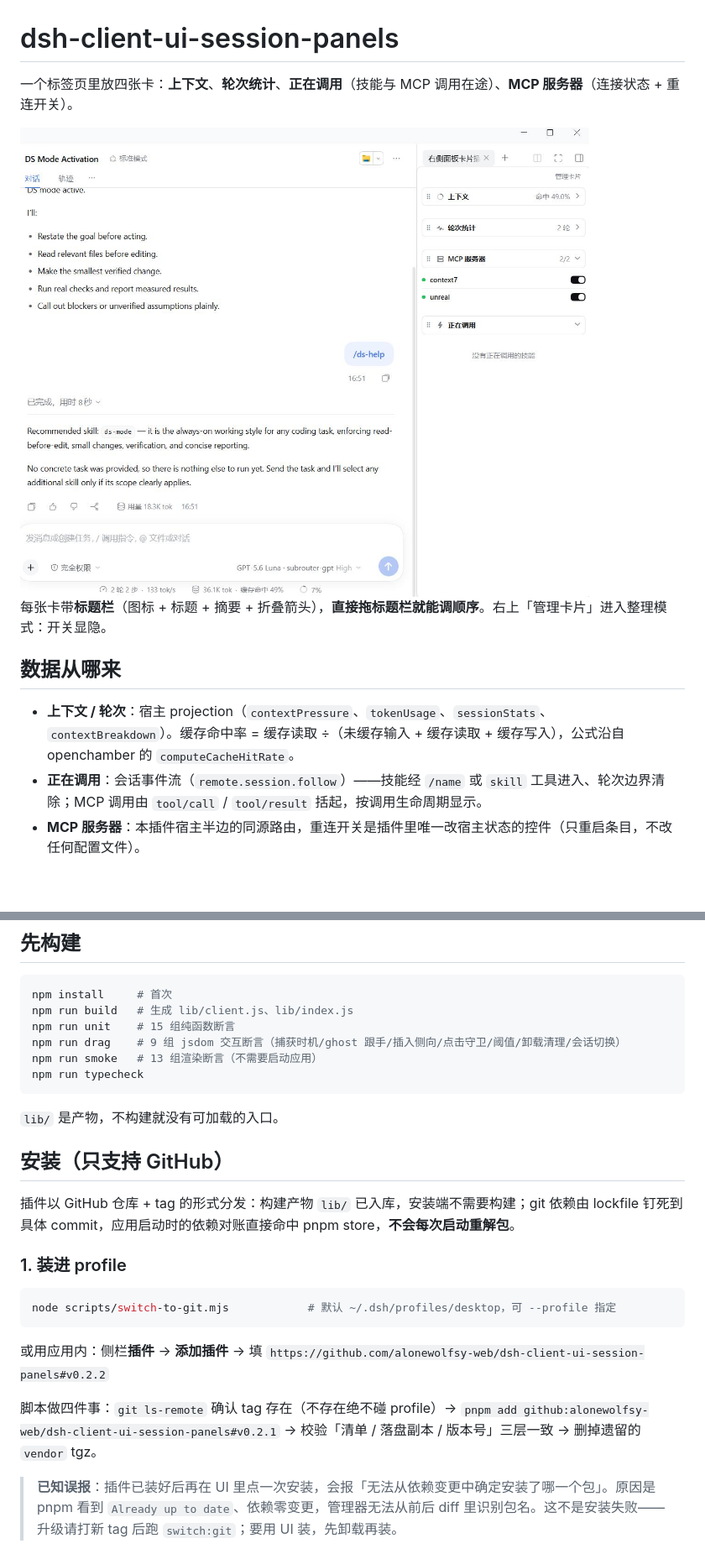
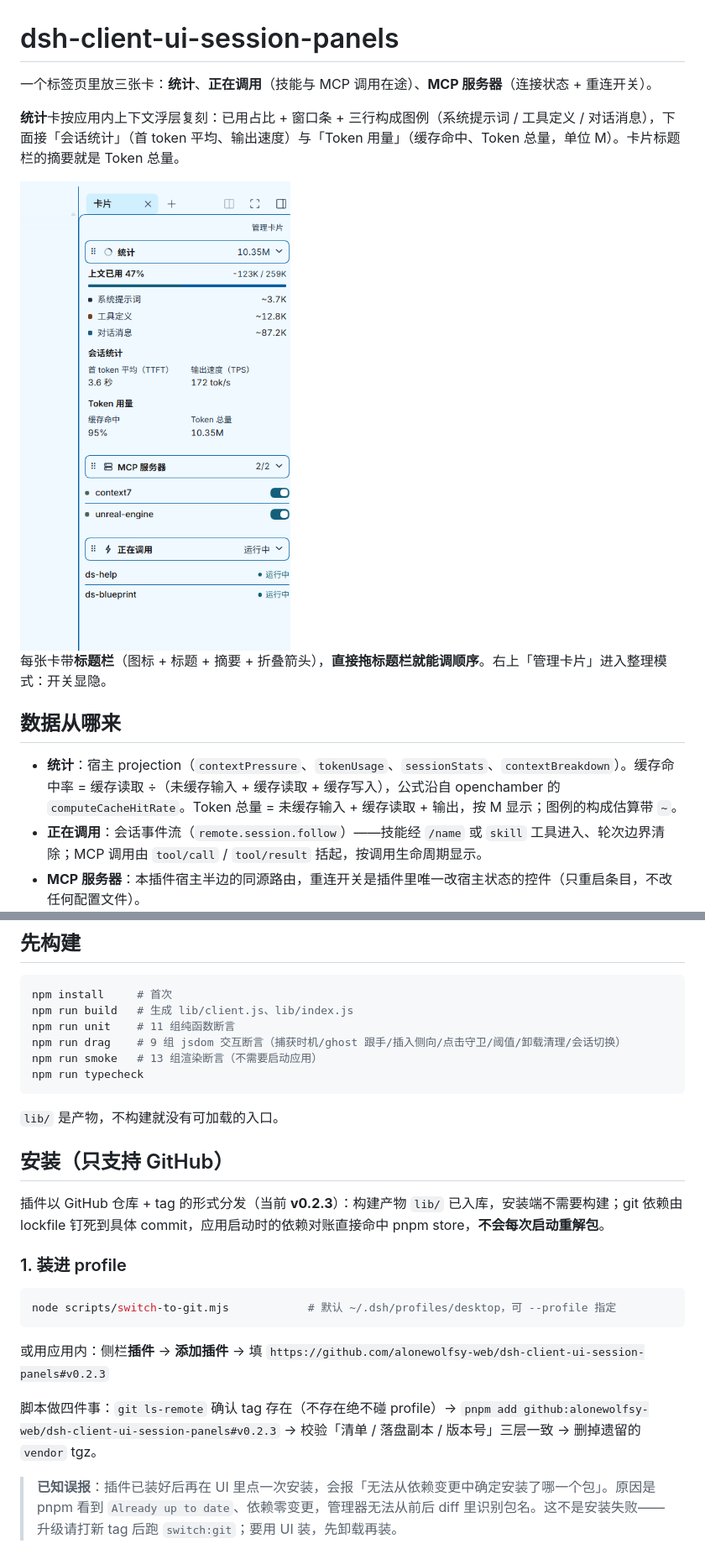
Before and after one commit to alonewolfsy-web/dsh-client-ui-session-panels, a Markdown page: README.md, 2 parts joined by grey strips. Shown at 84% size. GitHub-like rendering; pictures changed too: docs/panel-overview.jpg (deleted), docs/panel-overview.png (added); blank space fills up the shorter version.

````diff
--- a/README.md
+++ b/README.md
@@ -1,14 +1,16 @@
 # dsh-client-ui-session-panels
 
-一个标签页里放四张卡：**上下文**、**轮次统计**、**正在调用**（技能与 MCP 调用在途）、**MCP 服务器**（连接状态 + 重连开关）。
+一个标签页里放三张卡：**统计**、**正在调用**（技能与 MCP 调用在途）、**MCP 服务器**（连接状态 + 重连开关）。
 
-<img src="docs/panel-overview.jpg" width="860" alt="右侧面板卡片插件：上下文、轮次统计、MCP 服务器、正在调用四张卡片">
+**统计**卡按应用内上下文浮层复刻：已用占比 + 窗口条 + 三行构成图例（系统提示词 / 工具定义 / 对话消息），下面接「会话统计」（首 token 平均、输出速度）与「Token 用量」（缓存命中、Token 总量，单位 M）。卡片标题栏的摘要就是 Token 总量。
+
+<img src="docs/panel-overview.png" width="420" alt="右侧面板卡片插件：统计、MCP 服务器、正在调用三张卡片">
 
 每张卡带**标题栏**（图标 + 标题 + 摘要 + 折叠箭头），**直接拖标题栏就能调顺序**。右上「管理卡片」进入整理模式：开关显隐。
 
 ## 数据从哪来
 
-- **上下文 / 轮次**：宿主 projection（`contextPressure`、`tokenUsage`、`sessionStats`、`contextBreakdown`）。缓存命中率 = 缓存读取 ÷（未缓存输入 + 缓存读取 + 缓存写入），公式沿自 openchamber 的 `computeCacheHitRate`。
+- **统计**：宿主 projection（`contextPressure`、`tokenUsage`、`sessionStats`、`contextBreakdown`）。缓存命中率 = 缓存读取 ÷（未缓存输入 + 缓存读取 + 缓存写入），公式沿自 openchamber 的 `computeCacheHitRate`。Token 总量 = 未缓存输入 + 缓存读取 + 输出，按 M 显示；图例的构成估算带 `~`。
 - **正在调用**：会话事件流（`remote.session.follow`）——技能经 `/name` 或 `skill` 工具进入、轮次边界清除；MCP 调用由 `tool/call` / `tool/result` 括起，按调用生命周期显示。
 - **MCP 服务器**：本插件宿主半边的同源路由，重连开关是插件里唯一改宿主状态的控件（只重启条目，不改任何配置文件）。
 
@@ -22,7 +24,7 @@
 ```bash
 npm install     # 首次
 npm run build   # 生成 lib/client.js、lib/index.js
-npm run unit    # 15 组纯函数断言
+npm run unit    # 11 组纯函数断言
 npm run drag    # 9 组 jsdom 交互断言（捕获时机/ghost 跟手/插入侧向/点击守卫/阈值/卸载清理/会话切换）
 npm run smoke   # 13 组渲染断言（不需要启动应用）
 npm run typecheck
@@ -32,7 +34,7 @@ npm run typecheck
 
 ## 安装（只支持 GitHub）
 
-插件以 GitHub 仓库 + tag 的形式分发：构建产物 `lib/` 已入库，安装端不需要构建；git 依赖由 lockfile 钉死到具体 commit，应用启动时的依赖对账直接命中 pnpm store，**不会每次启动重解包**。
+插件以 GitHub 仓库 + tag 的形式分发（当前 **v0.2.3**）：构建产物 `lib/` 已入库，安装端不需要构建；git 依赖由 lockfile 钉死到具体 commit，应用启动时的依赖对账直接命中 pnpm store，**不会每次启动重解包**。
 
 ### 1. 装进 profile
 
@@ -41,9 +43,9 @@ node scripts/switch-to-git.mjs            # 默认 ~/.dsh/profiles/desktop，可
 ```
 
 或用应用内：侧栏**插件** → **添加插件** → 填
-`https://github.com/alonewolfsy-web/dsh-client-ui-session-panels#v0.2.2`
+`https://github.com/alonewolfsy-web/dsh-client-ui-session-panels#v0.2.3`
 
-脚本做四件事：`git ls-remote` 确认 tag 存在（不存在绝不碰 profile）→ `pnpm add github:alonewolfsy-web/dsh-client-ui-session-panels#v0.2.1` → 校验「清单 / 落盘副本 / 版本号」三层一致 → 删掉遗留的 `vendor` tgz。
+脚本做四件事：`git ls-remote` 确认 tag 存在（不存在绝不碰 profile）→ `pnpm add github:alonewolfsy-web/dsh-client-ui-session-panels#v0.2.3` → 校验「清单 / 落盘副本 / 版本号」三层一致 → 删掉遗留的 `vendor` tgz。
 
 > **已知误报**：插件已装好后再在 UI 里点一次安装，会报「无法从依赖变更中确定安装了哪一个包」。原因是 pnpm 看到 `Already up to date`、依赖零变更，管理器无法从前后 diff 里识别包名。这不是安装失败——升级请打新 tag 后跑 `switch:git`；要用 UI 装，先卸载再装。
 
````
Also changed, not shown: other parts of README.md (+6 -0 lines), PLAN.md (+10 -0 lines), 13 other files.
